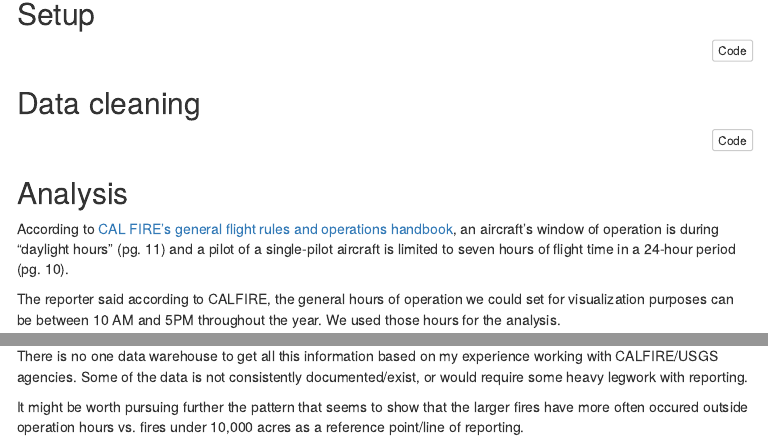
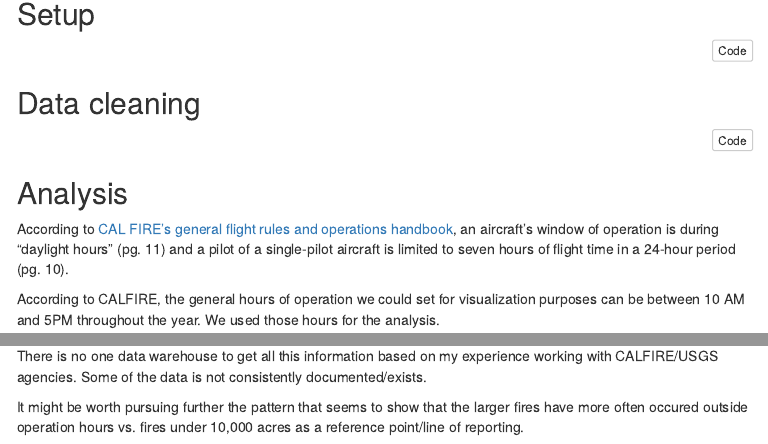
Before and after one commit to kyleykim/R_Scripts, an R Markdown document (la-me-ln-california-fire-aircraft-delay/script.Rmd): the page in a window 1100 px wide, from 280 px down, and a second part further down, joined at a grey line. The pictures show the output file la-me-ln-california-fire-aircraft-delay/script.html that the author committed with the source, opened offline; menus at the side of the page are left out.

Commit message:
Cleaning copy to get pub ready

````diff
--- a/la-me-ln-california-fire-aircraft-delay/script.Rmd
+++ b/la-me-ln-california-fire-aircraft-delay/script.Rmd
@@ -102,7 +102,7 @@ substring(master_data_cleaned$date_only,1,4)
 ## Analysis
 According to [CAL FIRE's general flight rules and operations handbook](http://calfireweb.fire.ca.gov/library/handbooks/8300/8362.pdf), an aircraft's window of operation is during "daylight hours" (pg. 11) and a pilot of a single-pilot aircraft is limited to seven hours of flight time in a 24-hour period (pg. 10).
 
-The reporter said according to CALFIRE, the general hours of operation we could set for visualization purposes can be between 10 AM and 5PM throughout the year. We used those hours for the analysis.
+According to CALFIRE, the general hours of operation we could set for visualization purposes can be between 10 AM and 5PM throughout the year. We used those hours for the analysis.
 
 ```{r analysis_1}
 # Base summary of data
@@ -398,7 +398,7 @@ ggplot(master_data_cleaned, aes(x = time_24hh)) +
 
 Ideally, we'd need to  be able to capture other information like each fire's fuel type, if a flag warning was issued before the event/other weather conditions, **if an aircraft was used and the time and day(s) they were used**, overnight conditions, as well as daily shapefile data that would capture the interday growth rate.
 
-There is no one data warehouse to get all this information based on my experience working with CALFIRE/USGS agencies. Some of the data is not consistently documented/exist, or would require some heavy legwork with reporting.
+There is no one data warehouse to get all this information based on my experience working with CALFIRE/USGS agencies. Some of the data is not consistently documented/exists.
 
 It might be worth pursuing further the pattern that seems to show that the larger fires have more often occured outside operation hours vs. fires under 10,000 acres as a reference point/line of reporting.
 
````
Also changed, not shown: la-me-ln-california-fire-aircraft-delay/script.html, la-me-ln-california-fire-aircraft-delay/script.md.
